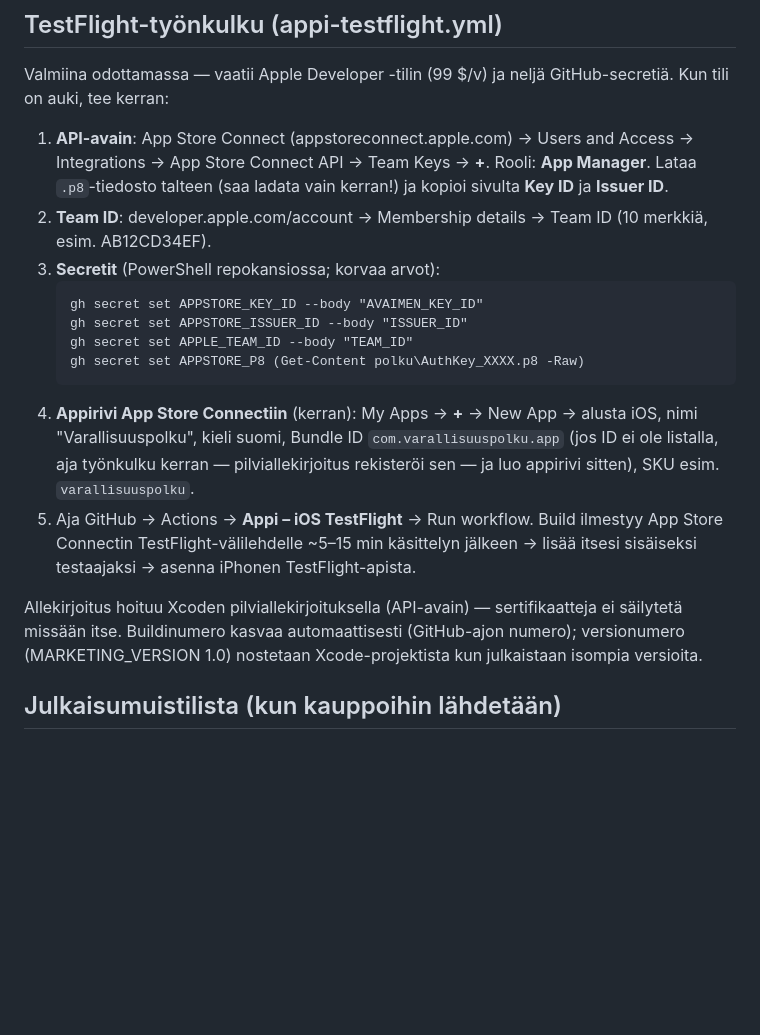
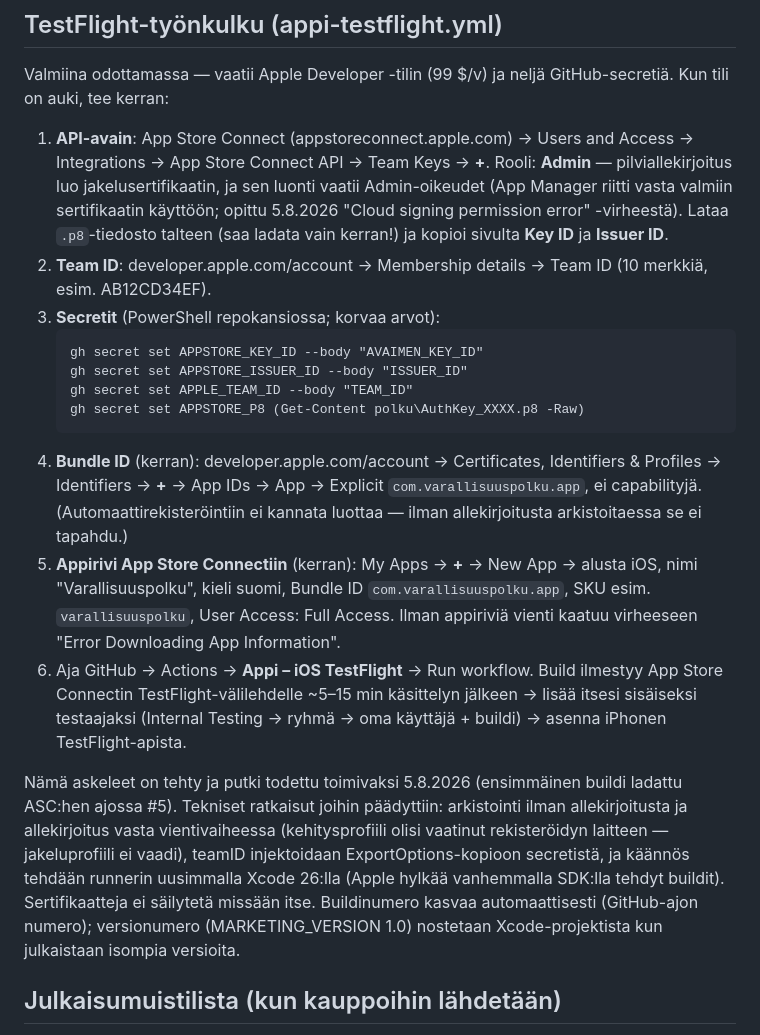
Before and after one commit to olavikurola/varallisuuspolku, a Markdown page: appi/README-appi.md, the part around the change. GitHub-like rendering; blank space fills up the shorter version.

Commit message:
README-appi: TestFlight-askeleet päivitetty toteutuneen mukaisiksi — API-avaimen rooli Admin (App Manager ei riitä sertifikaatin luontiin, "Cloud signing permission error"), bundle ID rekisteröidään käsin (automaattirekisteröinti ei tapahdu allekirjoittamattomassa arkistoinnissa), appirivi ennen ajoa ("Error Downloading App Information"), putki todettu toimivaksi 5.8.2026 (buildi #5 ladattu ASC:hen)
Co-Authored-By: Claude Fable 5 <noreply@anthropic.com>

````diff
--- a/appi/README-appi.md
+++ b/appi/README-appi.md
@@ -75,8 +75,11 @@ GitHub-secretiä. Kun tili on auki, tee kerran:
 
 1. **API-avain**: App Store Connect (appstoreconnect.apple.com) → Users and
    Access → Integrations → App Store Connect API → Team Keys → **+**.
-   Rooli: **App Manager**. Lataa `.p8`-tiedosto talteen (saa ladata vain kerran!)
-   ja kopioi sivulta **Key ID** ja **Issuer ID**.
+   Rooli: **Admin** — pilviallekirjoitus luo jakelusertifikaatin, ja sen
+   luonti vaatii Admin-oikeudet (App Manager riitti vasta valmiin sertifikaatin
+   käyttöön; opittu 5.8.2026 "Cloud signing permission error" -virheestä).
+   Lataa `.p8`-tiedosto talteen (saa ladata vain kerran!) ja kopioi sivulta
+   **Key ID** ja **Issuer ID**.
 2. **Team ID**: developer.apple.com/account → Membership details → Team ID
    (10 merkkiä, esim. AB12CD34EF).
 3. **Secretit** (PowerShell repokansiossa; korvaa arvot):
@@ -86,20 +89,31 @@ GitHub-secretiä. Kun tili on auki, tee kerran:
    gh secret set APPLE_TEAM_ID --body "TEAM_ID"
    gh secret set APPSTORE_P8 (Get-Content polku\AuthKey_XXXX.p8 -Raw)
    ```
-4. **Appirivi App Store Connectiin** (kerran): My Apps → **+** → New App →
+4. **Bundle ID** (kerran): developer.apple.com/account → Certificates,
+   Identifiers & Profiles → Identifiers → **+** → App IDs → App → Explicit
+   `com.varallisuuspolku.app`, ei capabilityjä. (Automaattirekisteröintiin ei
+   kannata luottaa — ilman allekirjoitusta arkistoitaessa se ei tapahdu.)
+5. **Appirivi App Store Connectiin** (kerran): My Apps → **+** → New App →
    alusta iOS, nimi "Varallisuuspolku", kieli suomi, Bundle ID
-   `com.varallisuuspolku.app` (jos ID ei ole listalla, aja työnkulku kerran —
-   pilviallekirjoitus rekisteröi sen — ja luo appirivi sitten), SKU esim.
-   `varallisuuspolku`.
-5. Aja GitHub → Actions → **Appi – iOS TestFlight** → Run workflow.
+   `com.varallisuuspolku.app`, SKU esim. `varallisuuspolku`, User Access:
+   Full Access. Ilman appiriviä vienti kaatuu virheeseen
+   "Error Downloading App Information".
+6. Aja GitHub → Actions → **Appi – iOS TestFlight** → Run workflow.
    Build ilmestyy App Store Connectin TestFlight-välilehdelle ~5–15 min
-   käsittelyn jälkeen → lisää itsesi sisäiseksi testaajaksi → asenna
-   iPhonen TestFlight-apista.
+   käsittelyn jälkeen → lisää itsesi sisäiseksi testaajaksi (Internal
+   Testing → ryhmä → oma käyttäjä + buildi) → asenna iPhonen
+   TestFlight-apista.
 
-Allekirjoitus hoituu Xcoden pilviallekirjoituksella (API-avain) — sertifikaatteja
-ei säilytetä missään itse. Buildinumero kasvaa automaattisesti (GitHub-ajon
-numero); versionumero (MARKETING_VERSION 1.0) nostetaan Xcode-projektista
-kun julkaistaan isompia versioita.
+Nämä askeleet on tehty ja putki todettu toimivaksi 5.8.2026 (ensimmäinen
+buildi ladattu ASC:hen ajossa #5). Tekniset ratkaisut joihin päädyttiin:
+arkistointi ilman allekirjoitusta ja allekirjoitus vasta vientivaiheessa
+(kehitysprofiili olisi vaatinut rekisteröidyn laitteen — jakeluprofiili ei
+vaadi), teamID injektoidaan ExportOptions-kopioon secretistä, ja käännös
+tehdään runnerin uusimmalla Xcode 26:lla (Apple hylkää vanhemmalla SDK:lla
+tehdyt buildit). Sertifikaatteja ei säilytetä missään itse. Buildinumero
+kasvaa automaattisesti (GitHub-ajon numero); versionumero
+(MARKETING_VERSION 1.0) nostetaan Xcode-projektista kun julkaistaan
+isompia versioita.
 
 ## Julkaisumuistilista (kun kauppoihin lähdetään)
 
````
